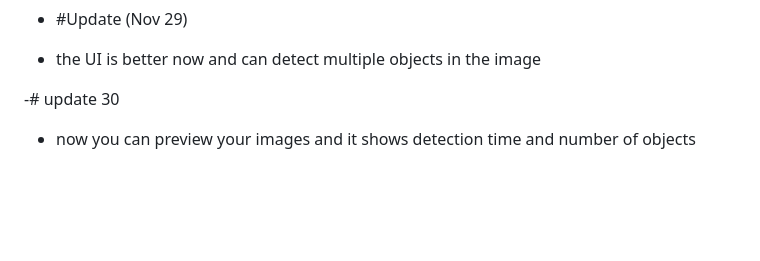
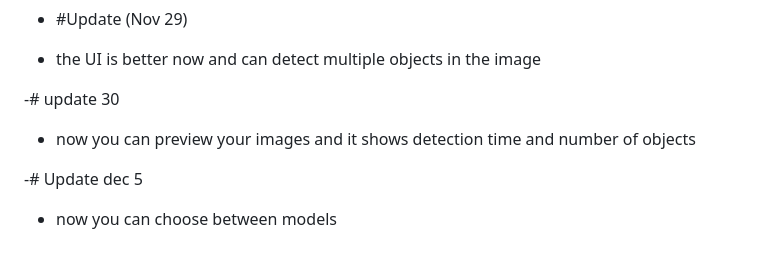
Before and after one commit to Sam29W/YOLO-Models, a Markdown page: README.md, the part around the change. Drawn GitHub-style; blank space fills up the shorter version.

Commit message:
Update README with new features and model options

```diff
--- a/README.md
+++ b/README.md
@@ -104,3 +104,6 @@ Select mode (1-5):
 
 -# update 30
  -   now you can preview your images and it shows detection time and number of objects
+
+-# Update dec 5
+  -   now you can choose between models
```
